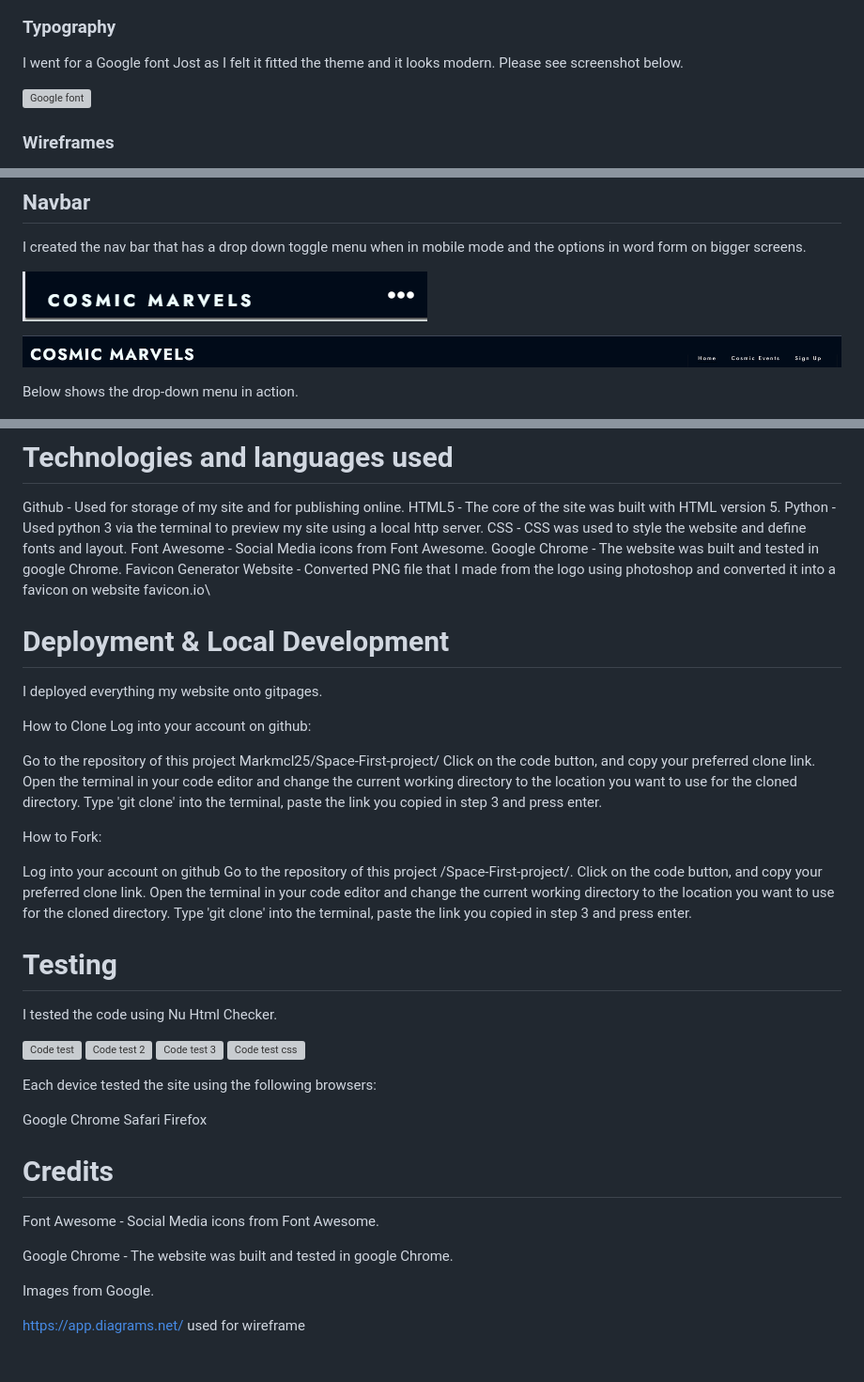
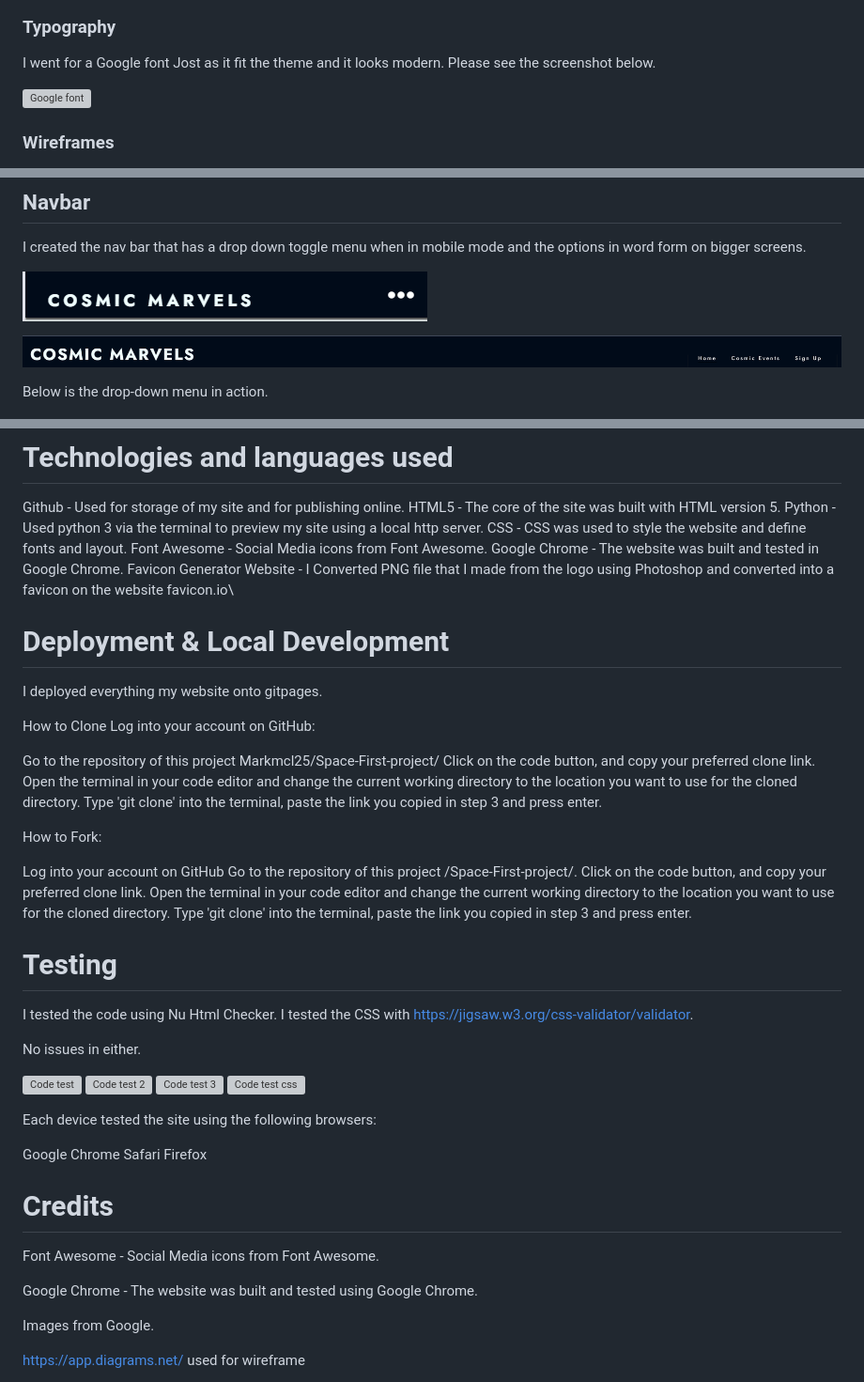
Before and after one commit to Markmcl25/Space-First-project, a Markdown page: README.md, 3 parts joined by grey strips. Shown: that part at 94% size. GitHub-like rendering; blank space fills up the shorter version; grey boxes are pictures that could not be loaded.

```diff
--- a/README.md
+++ b/README.md
@@ -35,7 +35,7 @@ I went with a very rigid color scheme with the hex color #010b19 and hex color #
 
 ### Typography
 
-I went for a Google font Jost as I felt it fitted the theme and it looks modern. Please see screenshot below.
+I went for a Google font Jost as it fit the theme and it looks modern. Please see the screenshot below.
 
 ![Google font](./assets/images/readmefont.png)
 
@@ -61,7 +61,7 @@ I created the nav bar that has a drop down toggle menu when in mobile mode and t
 
 ![Larger screens](./assets/images/navbarlargescreen.png)
 
-Below shows the drop-down menu in action.
+Below is the drop-down menu in action.
 
 ![Drop down menu](./assets/images/navbar2.png)
 
@@ -86,15 +86,15 @@ HTML5 - The core of the site was built with HTML version 5.
 Python - Used python 3 via the terminal to preview my site using a local http server.
 CSS - CSS was used to style the website and define fonts and layout.
 Font Awesome - Social Media icons from Font Awesome.
-Google Chrome - The website was built and tested in google Chrome.
-Favicon Generator Website - Converted PNG file that I made from the logo using photoshop and converted it into a favicon on website favicon.io\
+Google Chrome - The website was built and tested in Google Chrome.
+Favicon Generator Website - I Converted PNG file that I made from the logo using Photoshop and converted into a favicon on the website favicon.io\
 
 # Deployment & Local Development
 
 I deployed everything my website onto gitpages.
 
 How to Clone
-Log into your account on github:
+Log into your account on GitHub:
 
 
 Go to the repository of this project Markmcl25/Space-First-project/
@@ -104,7 +104,7 @@ Type 'git clone' into the terminal, paste the link you copied in step 3 and pres
 
 How to Fork:
 
-Log into your account on github
+Log into your account on GitHub
 Go to the repository of this project /Space-First-project/.
 Click on the code button, and copy your preferred clone link.
 Open the terminal in your code editor and change the current working directory to the location you want to use for the cloned directory.
@@ -113,6 +113,9 @@ Type 'git clone' into the terminal, paste the link you copied in step 3 and pres
 # Testing
 
 I tested the code using Nu Html Checker.
+I tested the CSS with https://jigsaw.w3.org/css-validator/validator.
+
+No issues in either.
 
 ![Code test](./assets/images/html-checker-1.png)
 ![Code test 2](./assets/images/html-checker-2.png)
@@ -129,7 +132,7 @@ Firefox
 
 Font Awesome - Social Media icons from Font Awesome.
 
-Google Chrome - The website was built and tested in google Chrome.
+Google Chrome - The website was built and tested using Google Chrome.
 
 Images from Google.
 
```
